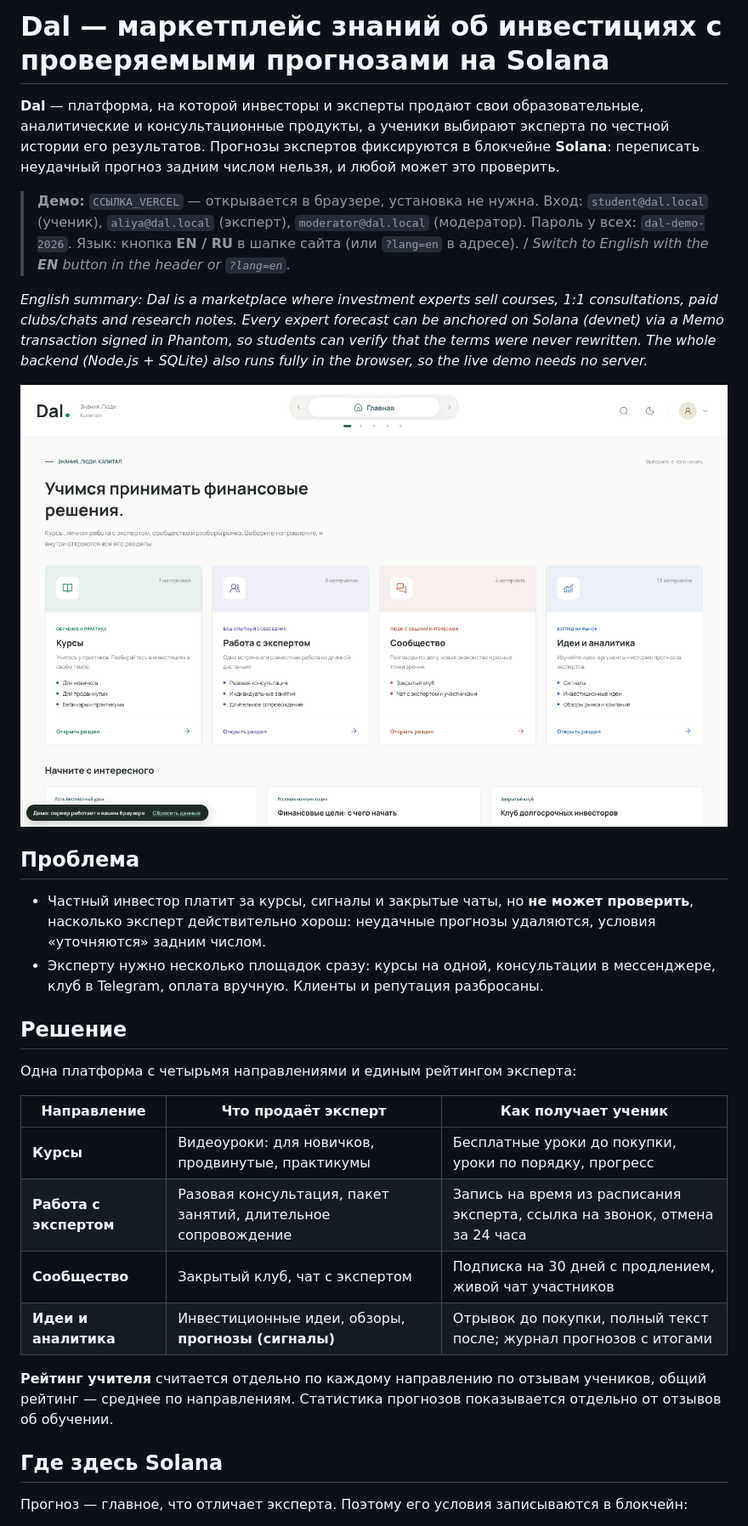
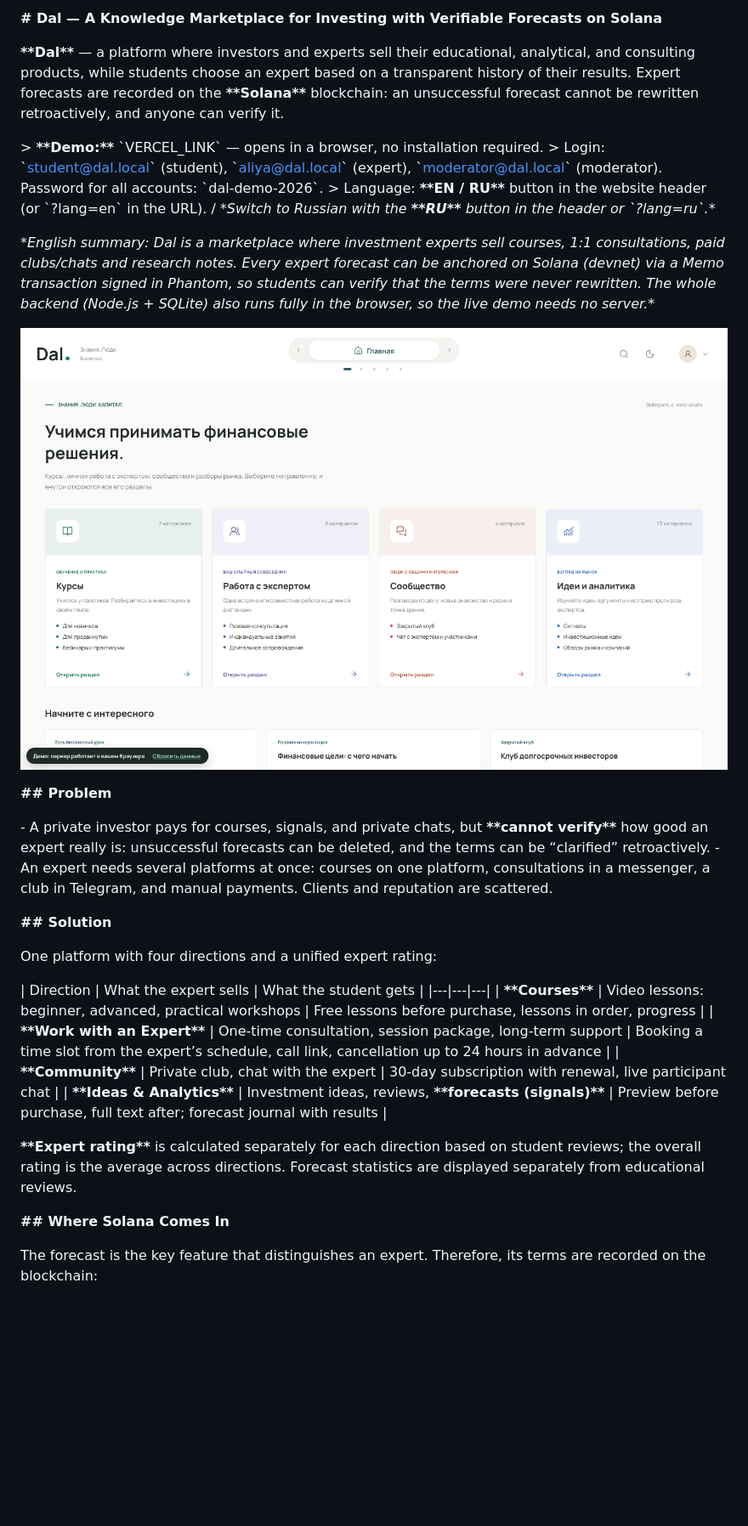
Before and after one commit to Dikossia/DAL, a Markdown page: README.md, the part around one of its changes. Shown at 85% size. Drawn GitHub-style; blank space fills up the shorter version.

```diff
--- a/README.md
+++ b/README.md
@@ -1,10 +1,10 @@
-# Dal — маркетплейс знаний об инвестициях с проверяемыми прогнозами на Solana
+**# Dal — A Knowledge Marketplace for Investing with Verifiable Forecasts on Solana**
 
-**Dal** — платформа, на которой инвесторы и эксперты продают свои образовательные, аналитические и консультационные продукты, а ученики выбирают эксперта по честной истории его результатов. Прогнозы экспертов фиксируются в блокчейне **Solana**: переписать неудачный прогноз задним числом нельзя, и любой может это проверить.
+**\*\*Dal\*\*** — a platform where investors and experts sell their educational, analytical, and consulting products, while students choose an expert based on a transparent history of their results. Expert forecasts are recorded on the **\*\*Solana\*\*** blockchain: an unsuccessful forecast cannot be rewritten retroactively, and anyone can verify it.
 
-> **Демо:** `ССЫЛКА_VERCEL` — открывается в браузере, установка не нужна.
-> Вход: `student@dal.local` (ученик), `aliya@dal.local` (эксперт), `moderator@dal.local` (модератор). Пароль у всех: `dal-demo-2026`.
-> Язык: кнопка **EN / RU** в шапке сайта (или `?lang=en` в адресе). / *Switch to English with the **EN** button in the header or `?lang=en`.*
+\> **\*\*Demo:\*\*** \`VERCEL_LINK\` — opens in a browser, no installation required.
+\> Login: \`student@dal.local\` (student), \`aliya@dal.local\` (expert), \`moderator@dal.local\` (moderator). Password for all accounts: \`dal-demo-2026\`.
+\> Language: **\*\*EN / RU\*\*** button in the website header (or \`?lang=en\` in the URL). / _\*Switch to Russian with the _**\*\*RU\*\***_ button in the header or \`?lang=ru\`.\*_
 
-*English summary: Dal is a marketplace where investment experts sell courses, 1:1 consultations, paid clubs/chats and research notes. Every expert forecast can be anchored on Solana (devnet) via a Memo transaction signed in Phantom, so students can verify that the terms were never rewritten. The whole backend (Node.js + SQLite) also runs fully in the browser, so the live demo needs no server.*
+*\*English summary: Dal is a marketplace where investment experts sell courses, 1:1 consultations, paid clubs/chats and research notes. Every expert forecast can be anchored on Solana (devnet) via a Memo transaction signed in Phantom, so students can verify that the terms were never rewritten. The whole backend (Node.js + SQLite) also runs fully in the browser, so the live demo needs no server.\**
 
@@ -12,23 +12,23 @@
 
-## Проблема
+**## Problem**
 
-- Частный инвестор платит за курсы, сигналы и закрытые чаты, но **не может проверить**, насколько эксперт действительно хорош: неудачные прогнозы удаляются, условия «уточняются» задним числом.
-- Эксперту нужно несколько площадок сразу: курсы на одной, консультации в мессенджере, клуб в Telegram, оплата вручную. Клиенты и репутация разбросаны.
+\- A private investor pays for courses, signals, and private chats, but **\*\*cannot verify\*\*** how good an expert really is: unsuccessful forecasts can be deleted, and the terms can be “clarified” retroactively.
+\- An expert needs several platforms at once: courses on one platform, consultations in a messenger, a club in Telegram, and manual payments. Clients and reputation are scattered.
 
-## Решение
+**## Solution**
 
-Одна платформа с четырьмя направлениями и единым рейтингом эксперта:
+One platform with four directions and a unified expert rating:
 
-| Направление | Что продаёт эксперт | Как получает ученик |
-|---|---|---|
-| **Курсы** | Видеоуроки: для новичков, продвинутые, практикумы | Бесплатные уроки до покупки, уроки по порядку, прогресс |
-| **Работа с экспертом** | Разовая консультация, пакет занятий, длительное сопровождение | Запись на время из расписания эксперта, ссылка на звонок, отмена за 24 часа |
-| **Сообщество** | Закрытый клуб, чат с экспертом | Подписка на 30 дней с продлением, живой чат участников |
-| **Идеи и аналитика** | Инвестиционные идеи, обзоры, **прогнозы (сигналы)** | Отрывок до покупки, полный текст после; журнал прогнозов с итогами |
+\| Direction | What the expert sells | What the student gets |
+\|---|---|---|
+\| **\*\*Courses\*\*** | Video lessons: beginner, advanced, practical workshops | Free lessons before purchase, lessons in order, progress |
+\| **\*\*Work with an Expert\*\*** | One-time consultation, session package, long-term support | Booking a time slot from the expert’s schedule, call link, cancellation up to 24 hours in advance |
+\| **\*\*Community\*\*** | Private club, chat with the expert | 30-day subscription with renewal, live participant chat |
+\| **\*\*Ideas & Analytics\*\*** | Investment ideas, reviews, **\*\*forecasts (signals)\*\*** | Preview before purchase, full text after; forecast journal with results |
 
-**Рейтинг учителя** считается отдельно по каждому направлению по отзывам учеников, общий рейтинг — среднее по направлениям. Статистика прогнозов показывается отдельно от отзывов об обучении.
+**\*\*Expert rating\*\*** is calculated separately for each direction based on student reviews; the overall rating is the average across directions. Forecast statistics are displayed separately from educational reviews.
 
-## Где здесь Solana
+**## Where Solana Comes In**
 
-Прогноз — главное, что отличает эксперта. Поэтому его условия записываются в блокчейн:
+The forecast is the key feature that distinguishes an expert. Therefore, its terms are recorded on the blockchain:
 
```
Also changed, not shown: other parts of README.md (+69 -69 lines).
